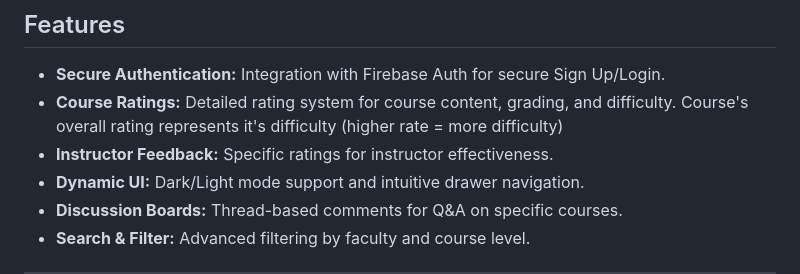
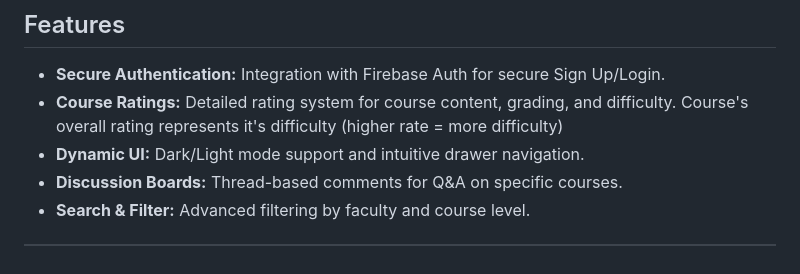
Before and after one commit to OzanMuhcu/SUrate, a Markdown page: README.md, the part around the change. Drawn GitHub-style.

```diff
--- a/README.md
+++ b/README.md
@@ -14,7 +14,6 @@ At Sabancı University, students traditionally rely on scattered sources like Wh
 
 * **Secure Authentication:** Integration with Firebase Auth for secure Sign Up/Login.
 * **Course Ratings:** Detailed rating system for course content, grading, and difficulty. Course's overall rating represents it's difficulty (higher rate = more difficulty)
-* **Instructor Feedback:** Specific ratings for instructor effectiveness.
 * **Dynamic UI:** Dark/Light mode support and intuitive drawer navigation.
 * **Discussion Boards:** Thread-based comments for Q&A on specific courses.
 * **Search & Filter:** Advanced filtering by faculty and course level.
```
